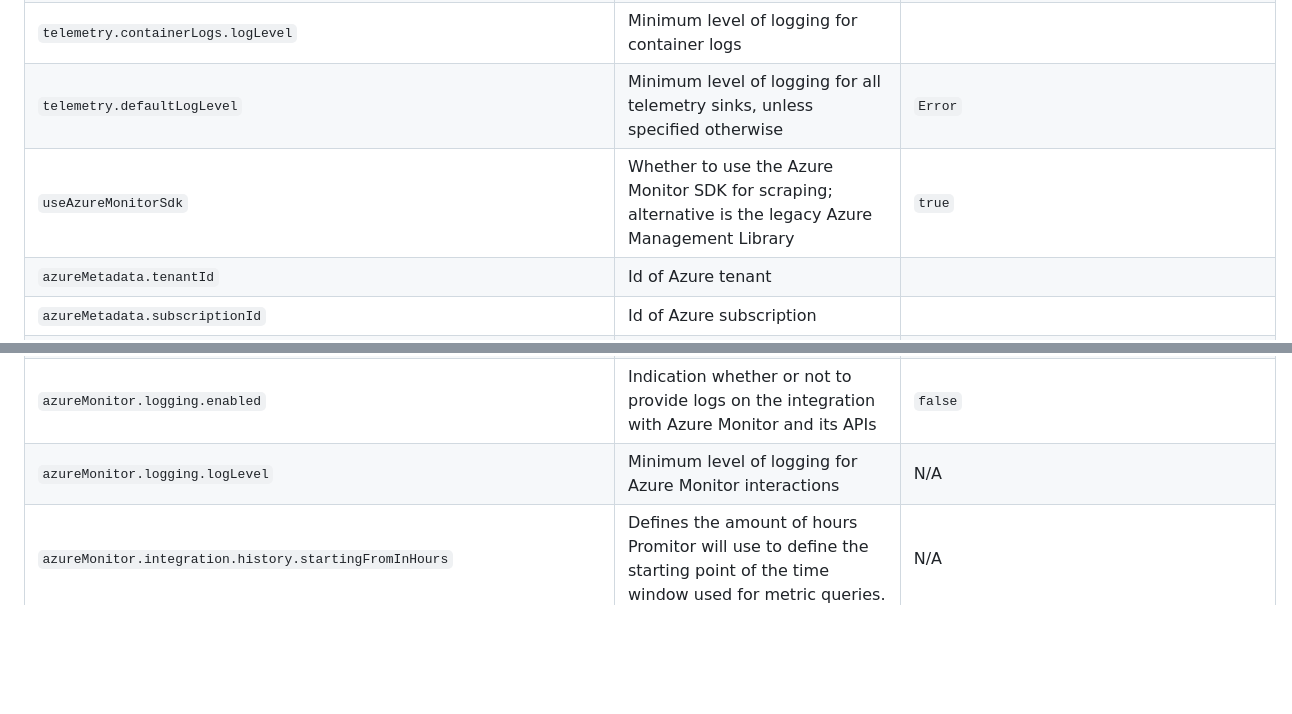
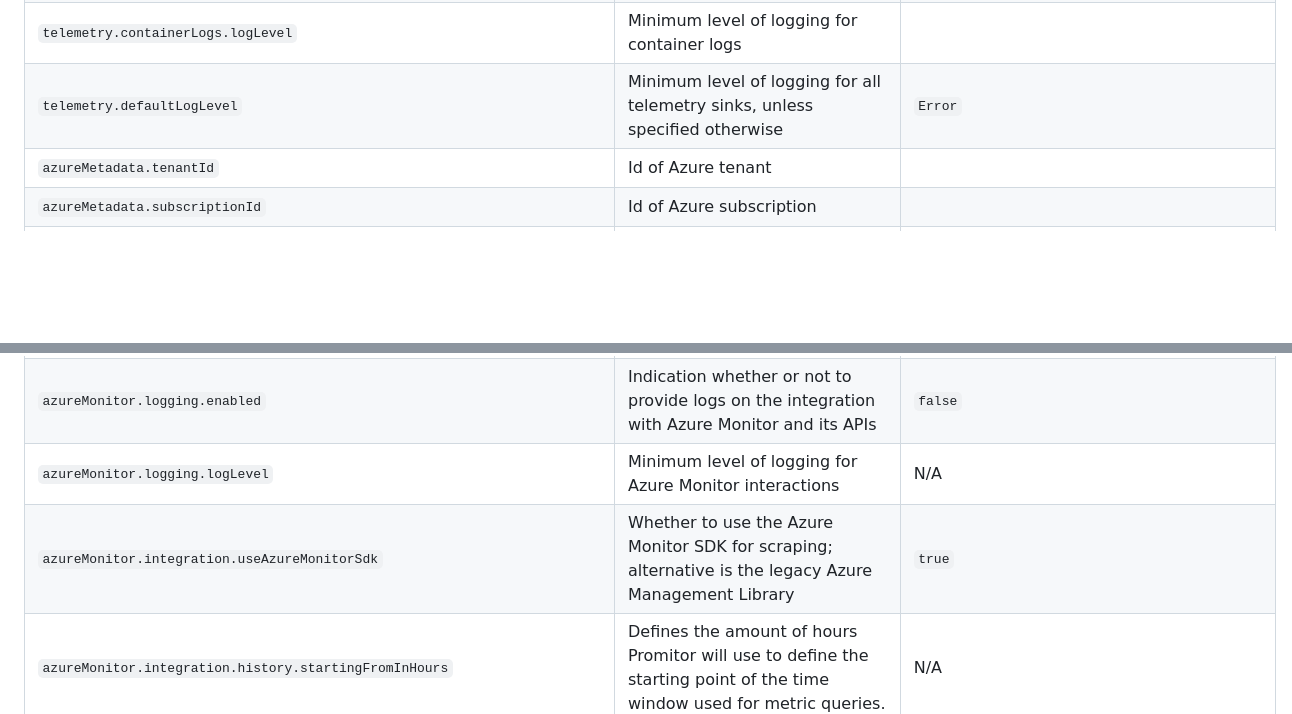
Before and after one commit to promitor/charts, a Markdown page: promitor-agent-scraper/README.md, 2 parts joined by grey strips. GitHub-like rendering; blank space fills up the shorter version.

Commit message:
change sdk flag README

```diff
--- a/promitor-agent-scraper/README.md
+++ b/promitor-agent-scraper/README.md
@@ -103,7 +103,6 @@ their default values.
 | `telemetry.containerLogs.enabled`  | Indication whether or not to send telemetry to container logs | `true`            |
 | `telemetry.containerLogs.logLevel`  | Minimum level of logging for container logs |  |
 | `telemetry.defaultLogLevel`  | Minimum level of logging for all telemetry sinks, unless specified otherwise | `Error`            |
-| `useAzureMonitorSdk`  | Whether to use the Azure Monitor SDK for scraping; alternative is the legacy Azure Management Library | `true`
 | `azureMetadata.tenantId`  | Id of Azure tenant |             |
 | `azureMetadata.subscriptionId`  | Id of Azure subscription |             |
 | `azureMetadata.resourceGroupName`  | Name of resource group | `promitor`            |
@@ -113,6 +112,7 @@ their default values.
 | `metrics`  | List of metrics to scrape configured following the [metric declaration docs](https://promitor.io/configuration/metrics/) |        |
 | `azureMonitor.logging.enabled`  | Indication whether or not to provide logs on the integration with Azure Monitor and its APIs | `false`            |
 | `azureMonitor.logging.logLevel`  | Minimum level of logging for Azure Monitor interactions | N/A |
+| `azureMonitor.integration.useAzureMonitorSdk`  | Whether to use the Azure Monitor SDK for scraping; alternative is the legacy Azure Management Library | `true`
 | `azureMonitor.integration.history.startingFromInHours`  | Defines the amount of hours Promitor will use to define the starting point of the time window used for metric queries. | N/A            |
 | `rbac.create` | If true, create & use RBAC resources | `true` |
 | `rbac.podSecurityPolicyEnabled` | Create pod security policy resources | `false` |
```
